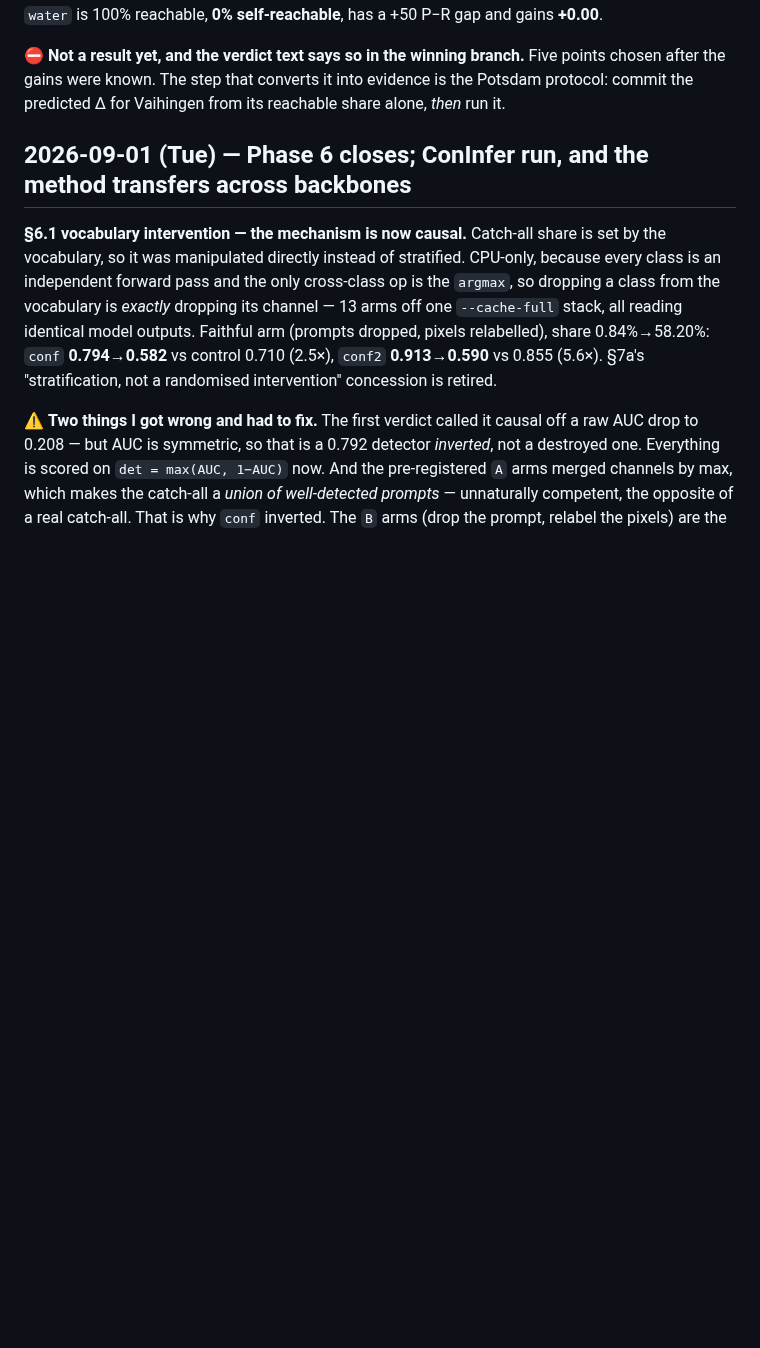
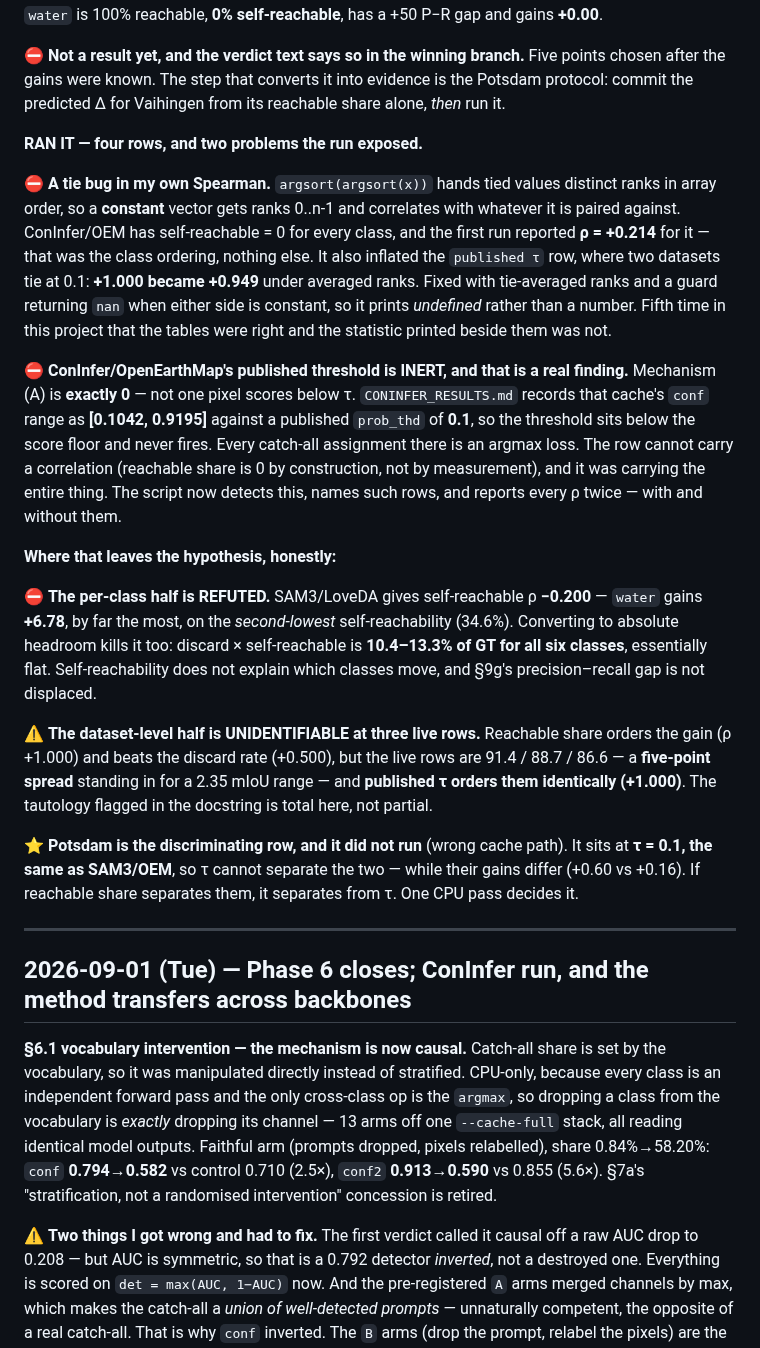
Before and after one commit to FasterThanAi/FreeTraining-OVSS, a Markdown page: LOGBOOK.md, the part around the change. GitHub-like rendering; blank space fills up the shorter version.

Commit message:
docs: logbook -- the reachability run, and what it refuted
Per-class half REFUTED: SAM3/LoveDA gives self-reachable rho -0.200, and water
gains the most on the second-lowest self-reachability. Absolute headroom is flat
too (10.4-13.3% of GT across all six classes), so 9g's precision-recall gap is
not displaced.

Dataset-level half UNIDENTIFIABLE at three live rows: reachable share orders the
gain and beats the discard rate, but the live rows span five points and the
published tau orders them identically. The tautology the docstring flagged is
total here, not partial.

Potsdam is the discriminating row and did not run. It sits at tau 0.1 like
SAM3/OEM, so tau cannot separate them, while their gains differ.

Co-Authored-By: Claude Opus 5 <noreply@anthropic.com>
Claude-Session: https://claude.ai/code/session_018siGPYwTGoas1McjGhcuYx

```diff
--- a/LOGBOOK.md
+++ b/LOGBOOK.md
@@ -64,6 +64,44 @@ miniature: its `water` is 100% reachable, **0% self-reachable**, has a +50 P−R
 ⛔ **Not a result yet, and the verdict text says so in the winning branch.** Five points chosen
 after the gains were known. The step that converts it into evidence is the Potsdam protocol:
 commit the predicted Δ for Vaihingen from its reachable share alone, *then* run it.
+
+**RAN IT — four rows, and two problems the run exposed.**
+
+⛔ **A tie bug in my own Spearman.** `argsort(argsort(x))` hands tied values distinct ranks in
+array order, so a **constant** vector gets ranks 0..n-1 and correlates with whatever it is paired
+against. ConInfer/OEM has self-reachable = 0 for every class, and the first run reported
+**ρ = +0.214** for it — that was the class ordering, nothing else. It also inflated the
+`published τ` row, where two datasets tie at 0.1: **+1.000 became +0.949** under averaged ranks.
+Fixed with tie-averaged ranks and a guard returning `nan` when either side is constant, so it
+prints *undefined* rather than a number. Fifth time in this project that the tables were right and
+the statistic printed beside them was not.
+
+⛔ **ConInfer/OpenEarthMap's published threshold is INERT, and that is a real finding.**
+Mechanism (A) is **exactly 0** — not one pixel scores below τ. `CONINFER_RESULTS.md` records that
+cache's `conf` range as **[0.1042, 0.9195]** against a published `prob_thd` of **0.1**, so the
+threshold sits below the score floor and never fires. Every catch-all assignment there is an
+argmax loss. The row cannot carry a correlation (reachable share is 0 by construction, not by
+measurement), and it was carrying the entire thing. The script now detects this, names such rows,
+and reports every ρ twice — with and without them.
+
+**Where that leaves the hypothesis, honestly:**
+
+⛔ **The per-class half is REFUTED.** SAM3/LoveDA gives self-reachable ρ **−0.200** — `water`
+gains **+6.78**, by far the most, on the *second-lowest* self-reachability (34.6%). Converting to
+absolute headroom kills it too: discard × self-reachable is **10.4–13.3% of GT for all six
+classes**, essentially flat. Self-reachability does not explain which classes move, and §9g's
+precision–recall gap is not displaced.
+
+⚠️ **The dataset-level half is UNIDENTIFIABLE at three live rows.** Reachable share orders the
+gain (ρ +1.000) and beats the discard rate (+0.500), but the live rows are 91.4 / 88.7 / 86.6 —
+a **five-point spread** standing in for a 2.35 mIoU range — and **published τ orders them
+identically (+1.000)**. The tautology flagged in the docstring is total here, not partial.
+
+⭐ **Potsdam is the discriminating row, and it did not run** (wrong cache path). It sits at
+**τ = 0.1, the same as SAM3/OEM**, so τ cannot separate the two — while their gains differ
+(+0.60 vs +0.16). If reachable share separates them, it separates from τ. One CPU pass decides it.
+
+---
 
 ## 2026-09-01 (Tue) — Phase 6 closes; ConInfer run, and the method transfers across backbones
 
```
